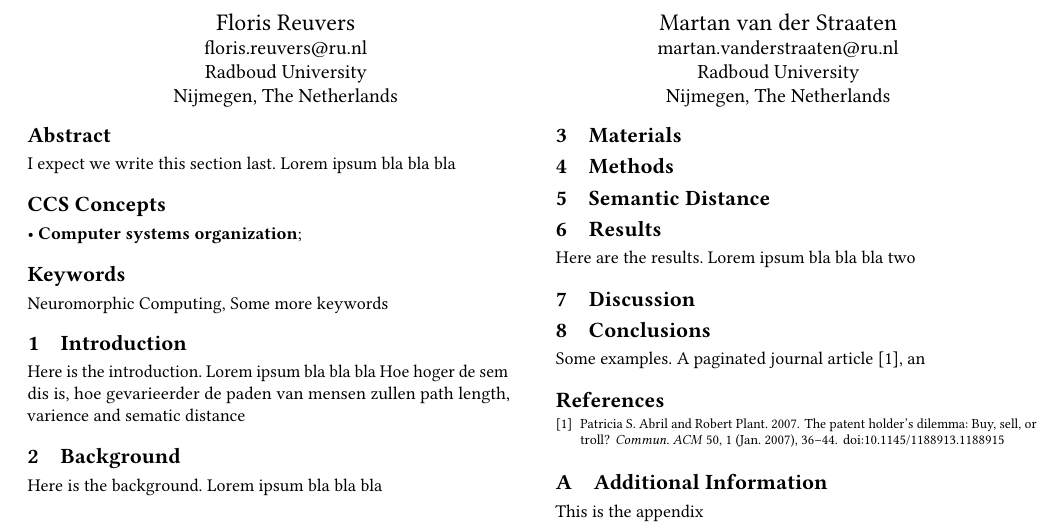
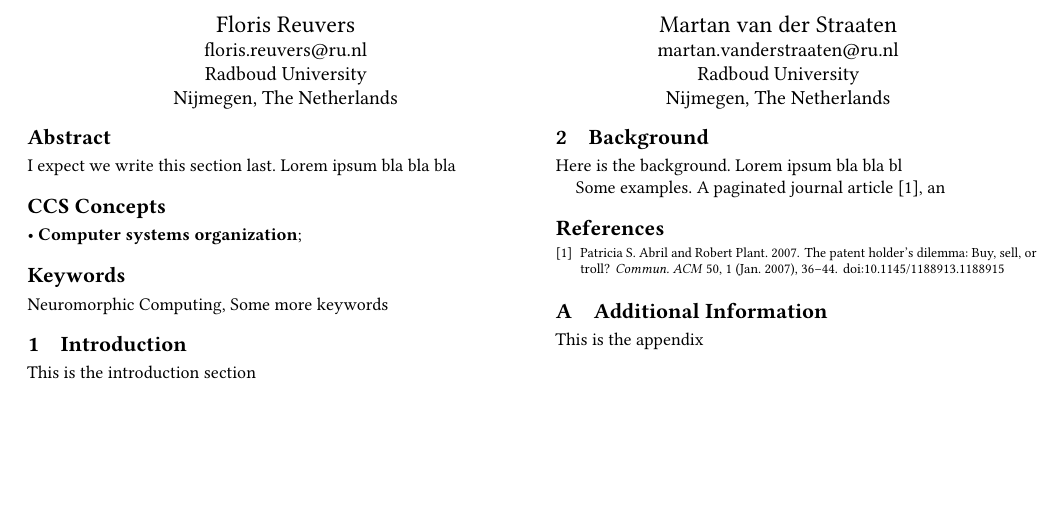
Before and after one commit to martan712/HCI-wikipedia, a LaTeX paper (report/template/main.tex, which reads report/template/background.tex, report/template/introduction.tex): part of the page, cut so that both start at the same text, the shorter picture padded with empty space. Compiled offline with pdfLaTeX.

Commit message:
add input files

```diff
--- /dev/null
+++ b/report/template/background.tex
@@ -0,0 +1,3 @@
+\section{Background}
+\label{sec:background}
+Here is the background. Lorem ipsum bla bla bl
--- /dev/null
+++ b/report/template/introduction.tex
@@ -0,0 +1,3 @@
+\section{Introduction}
+\label{sec:introduction}
+This is the introduction section
--- a/report/template/main.tex
+++ b/report/template/main.tex
@@ -252,43 +252,13 @@
 %% information and builds the first part of the formatted document.
 \maketitle
 
-\section{Introduction}
-Here is the introduction. Lorem ipsum bla bla bla
-Hoe hoger de sem dis is, hoe gevarieerder de paden van mensen zullen
-path length, varience and sematic distance
-
-\section{Background}
-Here is the background. Lorem ipsum bla bla bla
-
-\section{Materials}
-% What You Used
-
-\section{Methods}
-% How You Did It
-
-\section{Semantic Distance}
-\label{sec:semantic_distance}
-
-% optimale pad van gemiddelde pad
-% statistische afstand wordt dan ook groter kl divergence
-% gemiddelde afstand mu1 - opt pad = afstand tussen 2 .... delen door variantie en dan kwadraad
-% dat is kl divergence
-% moeilijkheidsgraad moet correleren met semantische afstand
-% variantie op 1 of negeren
-%
-% Duid moeilijke beoordeling op langere paden (bereken kl divergence)
-% Duiden backclicks op moeilijke passages
-% Duid hogere semantische afstand op langere paden (niet echt kl divergence)
-
-
-
-\section{Results}
-Here are the results. Lorem ipsum bla bla bla
-two
-
-\section{Discussion}
-
-\section{Conclusions}
+\input{introduction.tex}
+\input{background.tex}
+\input{materials.tex}
+\input{methods.tex}
+\input{results.tex}
+\input{discussion.tex}
+\input{conclusions.tex}
 
 %% THESE ARE EXAMPLE CITATIONS. UNCOMMEND THIS TO SEE WHAT THE BIBLIOGRAPHY LOOKS LIKE
 Some examples.  A paginated journal article \cite{Abril07}, an
```
Also changed, not shown: report/template/conclusions.tex (added), report/template/discussion.tex (added), report/template/materials.tex (added), report/template/methods.tex (added), report/template/pdf/main.pdf, report/template/results.tex (added).
